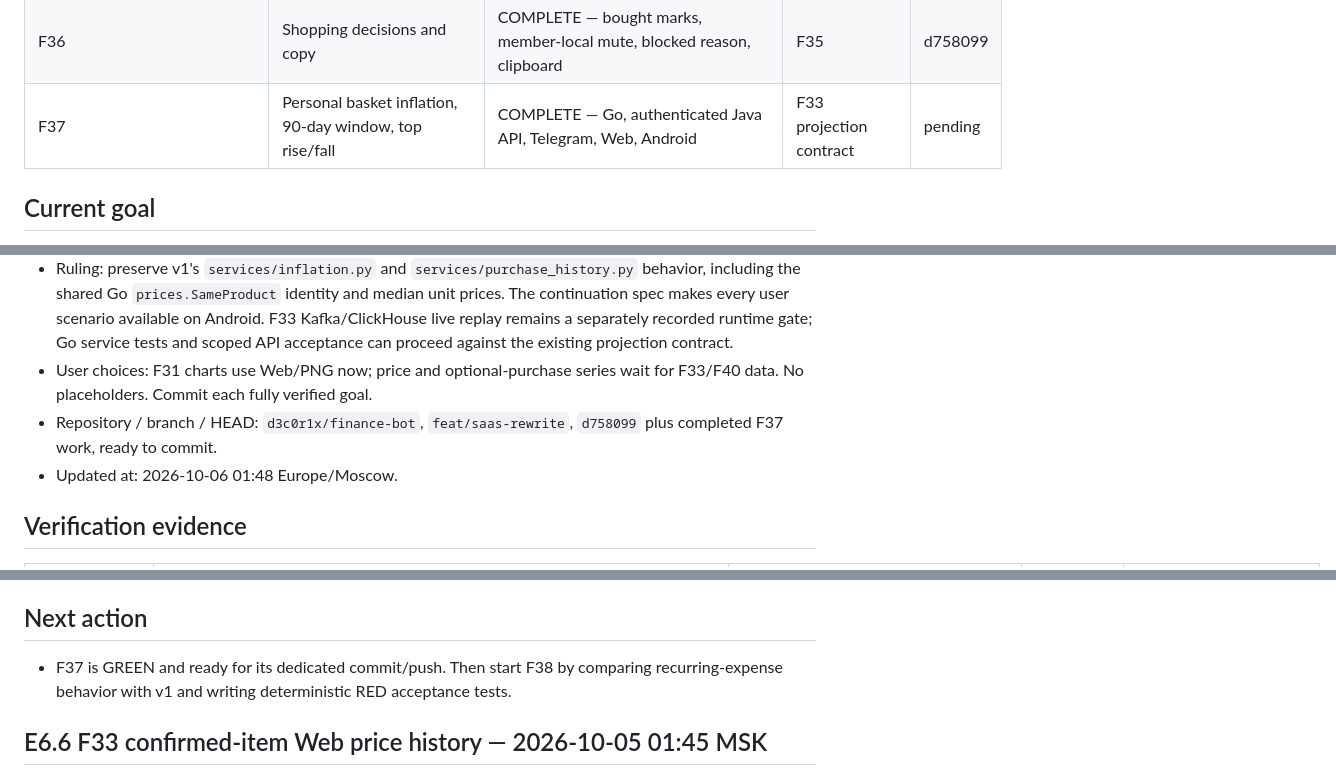
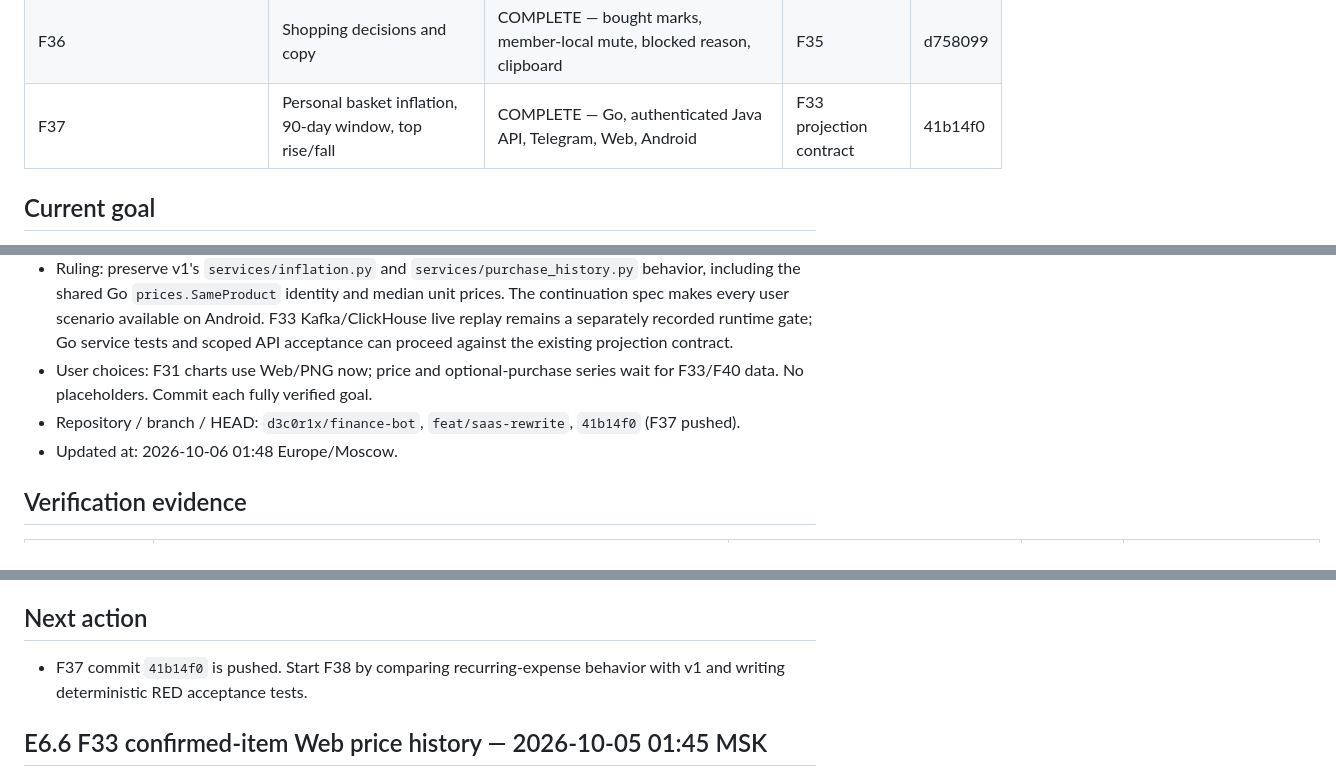
Before and after one commit to d3c0r1x/finance-bot, a Markdown page: .agent/PROGRESS.md, 3 parts joined by grey strips. Drawn GitHub-style.

Commit message:
docs(progress): record F37 delivery

```diff
--- a/.agent/PROGRESS.md
+++ b/.agent/PROGRESS.md
@@ -40,7 +40,7 @@ Updated: 2026-10-06 01:48, Europe/Moscow.
 | F32 | Durable daily and weekly digest delivery | COMPLETE — PostgreSQL schedules/outbox, Core API, Python worker, Web/Android settings | F25 rendering | pending |
 | F35 | Receipt-cadence shopping suggestions | COMPLETE — Core, Go, Telegram, Web, Android | F34 | d001969 |
 | F36 | Shopping decisions and copy | COMPLETE — bought marks, member-local mute, blocked reason, clipboard | F35 | d758099 |
-| F37 | Personal basket inflation, 90-day window, top rise/fall | COMPLETE — Go, authenticated Java API, Telegram, Web, Android | F33 projection contract | pending |
+| F37 | Personal basket inflation, 90-day window, top rise/fall | COMPLETE — Go, authenticated Java API, Telegram, Web, Android | F33 projection contract | 41b14f0 |
 
 ## Current goal
 
@@ -49,7 +49,7 @@ Updated: 2026-10-06 01:48, Europe/Moscow.
 - Acceptance: product must have at least two purchases before the 90-day window and one inside; at least three eligible products; prior spend weights each price ratio; show top three rise/fall; label as receipt prices, never official inflation; insufficient history is explicit and contains no invented zero totals.
 - Ruling: preserve v1's `services/inflation.py` and `services/purchase_history.py` behavior, including the shared Go `prices.SameProduct` identity and median unit prices. The continuation spec makes every user scenario available on Android. F33 Kafka/ClickHouse live replay remains a separately recorded runtime gate; Go service tests and scoped API acceptance can proceed against the existing projection contract.
 - User choices: F31 charts use Web/PNG now; price and optional-purchase series wait for F33/F40 data. No placeholders. Commit each fully verified goal.
-- Repository / branch / HEAD: `d3c0r1x/finance-bot`, `feat/saas-rewrite`, `d758099` plus completed F37 work, ready to commit.
+- Repository / branch / HEAD: `d3c0r1x/finance-bot`, `feat/saas-rewrite`, `41b14f0` (F37 pushed).
 - Updated at: 2026-10-06 01:48 Europe/Moscow.
 
 ## Verification evidence
@@ -69,7 +69,7 @@ Updated: 2026-10-06 01:48, Europe/Moscow.
 
 ## Next action
 
-- F37 is GREEN and ready for its dedicated commit/push. Then start F38 by comparing recurring-expense behavior with v1 and writing deterministic RED acceptance tests.
+- F37 commit `41b14f0` is pushed. Start F38 by comparing recurring-expense behavior with v1 and writing deterministic RED acceptance tests.
 
 ## E6.6 F33 confirmed-item Web price history — 2026-10-05 01:45 MSK
 
```
Also changed, not shown: other parts of .agent/PROGRESS.md (+1 -1 lines), PROGRESS.md (+4 -4 lines).
